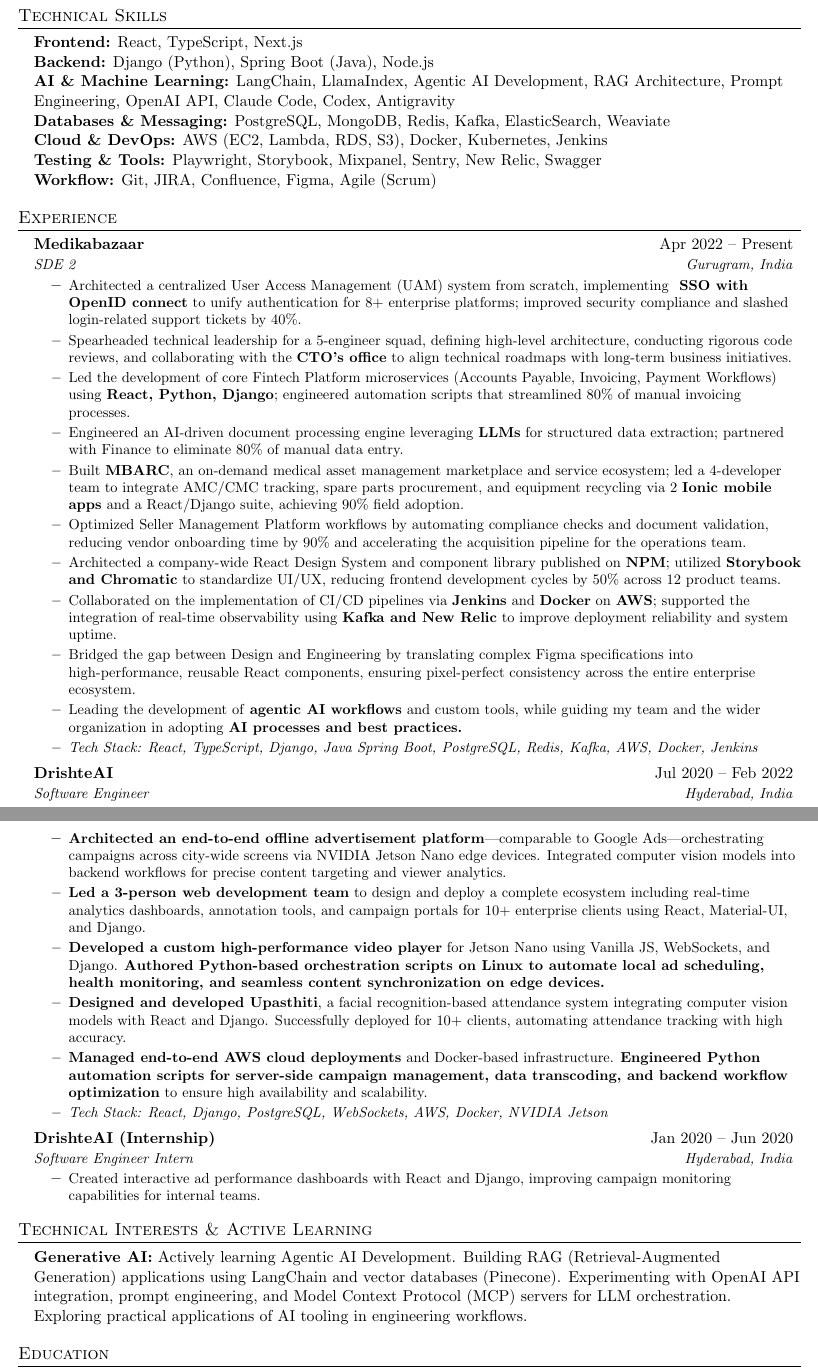
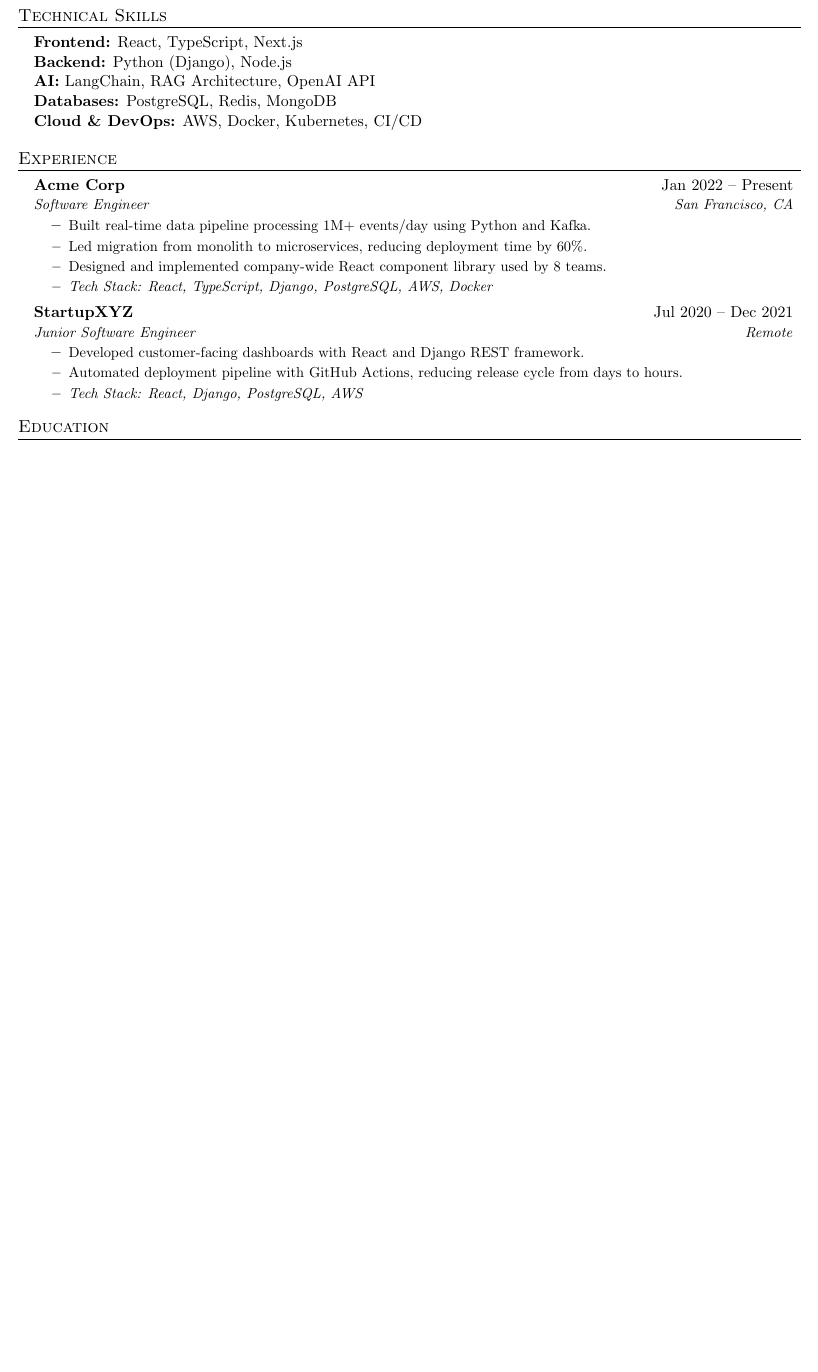
Before and after one commit to deepakdevp/job-hunter, a LaTeX CV (config/resume.tex): two parts of pages 1 and 2 of 2 before the commit and part of the page after it, the two joined at a grey line, cut so that both start at the same text, the shorter picture padded with empty space. Compiled offline with pdfLaTeX.

Commit message:
chore: security cleanup — purge secrets, sanitize examples
- Rewrote git history with git filter-repo to remove:
  .env files, profile.json, SQLite DBs, resume PDFs, session tokens
- Updated .gitignore with comprehensive exclusion rules
- Sanitized resume.tex and profile.json.example to "Jane Doe" template
- Updated .env.example with all LLM provider vars documented
- Added detect-secrets pre-commit hook with baseline scan

Co-Authored-By: Claude Opus 4.6 (1M context) <noreply@anthropic.com>

```diff
--- a/config/resume.tex
+++ b/config/resume.tex
@@ -81,12 +82,10 @@
 \resumeSubHeadingListStart
 \item{
 \textbf{Frontend:} React, TypeScript, Next.js \\
-\textbf{Backend:} Django (Python), Spring Boot (Java), Node.js \\
-\textbf{AI \& Machine Learning:} LangChain, LlamaIndex, Agentic AI Development, RAG Architecture, Prompt Engineering, OpenAI API, Claude Code, Codex, Antigravity \\
-\textbf{Databases \& Messaging:} PostgreSQL, MongoDB, Redis, Kafka, ElasticSearch, Weaviate\\
-\textbf{Cloud \& DevOps:} AWS (EC2, Lambda, RDS, S3), Docker, Kubernetes, Jenkins \\
-\textbf{Testing \& Tools:} Playwright, Storybook, Mixpanel, Sentry, New Relic, Swagger \\
-\textbf{Workflow:} Git, JIRA, Confluence, Figma, Agile (Scrum)
+\textbf{Backend:} Python (Django), Node.js \\
+\textbf{AI:} LangChain, RAG Architecture, OpenAI API \\
+\textbf{Databases:} PostgreSQL, Redis, MongoDB \\
+\textbf{Cloud \& DevOps:} AWS, Docker, Kubernetes, CI/CD \\
 }
 \resumeSubHeadingListEnd
 
@@ -95,49 +94,21 @@
 \resumeSubHeadingListStart
 
 \resumeSubheading
-{Medikabazaar}{Apr 2022 -- Present}
-{SDE 2}{Gurugram, India}
+{Acme Corp}{Jan 2022 -- Present}
+{Software Engineer}{San Francisco, CA}
 \resumeItemListStart
-\resumeItem{Architected a centralized User Access Management (UAM) system from scratch, implementing \textbf{ SSO with OpenID connect}  to unify authentication for 8+ enterprise platforms; improved security compliance and slashed login-related support tickets by 40\%.}
-\resumeItem{Spearheaded technical leadership for a 5-engineer squad, defining high-level architecture, conducting rigorous code reviews, and collaborating with the \textbf{CTO's office} to align technical roadmaps with long-term business initiatives.}
-\resumeItem{Led the development of core Fintech Platform microservices (Accounts Payable, Invoicing, Payment Workflows) using \textbf{React, Python,  Django}; engineered automation scripts that streamlined 80\% of manual invoicing processes.}
-\resumeItem{Engineered an AI-driven document processing engine leveraging \textbf{LLMs} for structured data extraction; partnered with Finance to eliminate 80\% of manual data entry.}
-\resumeItem{Built \textbf{MBARC}, an on-demand medical asset management marketplace and service ecosystem; led a 4-developer team to integrate AMC/CMC tracking, spare parts procurement, and equipment recycling via 2 \textbf{Ionic mobile apps} and a React/Django suite, achieving 90\% field adoption.}
-\resumeItem{Optimized Seller Management Platform workflows by automating compliance checks and document validation, reducing vendor onboarding time by 90\% and accelerating the acquisition pipeline for the operations team.}
-\resumeItem{Architected a company-wide React Design System and component library published on \textbf{NPM}; utilized \textbf{Storybook and Chromatic} to standardize UI/UX, reducing frontend development cycles by 50\% across 12 product teams.}
-\resumeItem{Collaborated on the implementation of CI/CD pipelines via \textbf{Jenkins} and \textbf{Docker} on \textbf{AWS}; supported the integration of real-time observability using \textbf{Kafka and New Relic} to improve deployment reliability and system uptime.}
-\resumeItem{Bridged the gap between Design and Engineering by translating complex Figma specifications into high-performance, reusable React components, ensuring pixel-perfect consistency across the entire enterprise ecosystem.}
-\resumeItem{Leading the development of \textbf{agentic AI workflows} and custom tools, while guiding my team and the wider organization in adopting \textbf{AI processes and best practices.}}
-\resumeItem{\textit{Tech Stack: React, TypeScript, Django, Java Spring Boot, PostgreSQL, Redis, Kafka, AWS, Docker, Jenkins}}
+\resumeItem{Built real-time data pipeline processing 1M+ events/day using Python and Kafka.}
+\resumeItem{Led migration from monolith to microservices, reducing deployment time by 60\%.}
+\resumeItem{Designed and implemented company-wide React component library used by 8 teams.}
+\resumeItem{\textit{Tech Stack: React, TypeScript, Django, PostgreSQL, AWS, Docker}}
 \resumeItemListEnd
 
 \resumeSubheading
-{DrishteAI}{Jul 2020 -- Feb 2022}
-{Software Engineer}{Hyderabad, India}
+{StartupXYZ}{Jul 2020 -- Dec 2021}
+{Junior Software Engineer}{Remote}
 \resumeItemListStart
-\resumeItem{\textbf{Architected an end-to-end offline advertisement platform}—comparable to Google Ads—orchestrating campaigns across city-wide screens via NVIDIA Jetson Nano edge devices. Integrated computer vision models into backend workflows for precise content targeting and viewer analytics.}
-\resumeItem{\textbf{Led a 3-person web development team} to design and deploy a complete ecosystem including real-time analytics dashboards, annotation tools, and campaign portals for 10+ enterprise clients using React, Material-UI, and Django.}
-\resumeItem{
-     \textbf{Developed a custom high-performance video player} for Jetson Nano using Vanilla JS, WebSockets, and Django. \textbf{Authored Python-based orchestration scripts on Linux to automate local ad scheduling, health monitoring, and seamless content synchronization on edge devices.}
-   }
-\resumeItem{\textbf{Designed and developed Upasthiti}, a facial recognition-based attendance system integrating computer vision models with React and Django. Successfully deployed for 10+ clients, automating attendance tracking with high accuracy.}
-\resumeItem{
-\textbf{Managed end-to-end AWS cloud deployments} and Docker-based infrastructure. \textbf{Engineered Python automation scripts for server-side campaign management, data transcoding, and backend workflow optimization} to ensure high availability and scalability.
-}
-\resumeItem{\textit{Tech Stack: React, Django, PostgreSQL, WebSockets, AWS, Docker, NVIDIA Jetson}}
+\resumeItem{Developed customer-facing dashboards with React and Django REST framework.}
+\resumeItem{Automated deployment pipeline with GitHub Actions, reducing release cycle from days to hours.}
+\resumeItem{\textit{Tech Stack: React, Django, PostgreSQL, AWS}}
 \resumeItemListEnd
 
-\resumeSubheading
-{DrishteAI (Internship)}{Jan 2020 -- Jun 2020}
-{Software Engineer Intern}{Hyderabad, India}
-\resumeItemListStart
-\resumeItem{Created interactive ad performance dashboards with React and Django, improving campaign monitoring capabilities for internal teams.}
-\resumeItemListEnd
-
-\resumeSubHeadingListEnd
-
-%-----------TECHNICAL INTERESTS-----------
-\section*{Technical Interests \& Active Learning}
-\resumeSubHeadingListStart
-\item{
-\textbf{Generative AI:} Actively learning Agentic AI Development. Building RAG (Retrieval-Augmented Generation) applications using LangChain and vector databases (Pinecone). Experimenting with OpenAI API integration, prompt engineering, and Model Context Protocol (MCP) servers for LLM orchestration. Exploring practical applications of AI tooling in engineering workflows.
```
Also changed, not shown: .pre-commit-config.yaml (added, +6 -0 lines), config/resume.tex (26 more changed lines), 3 other files.
